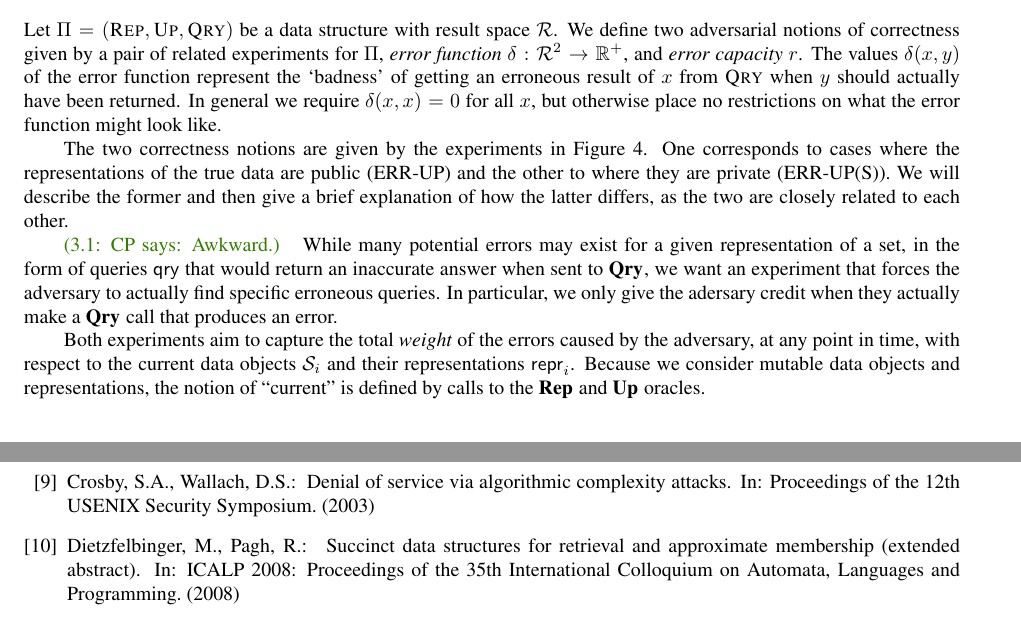
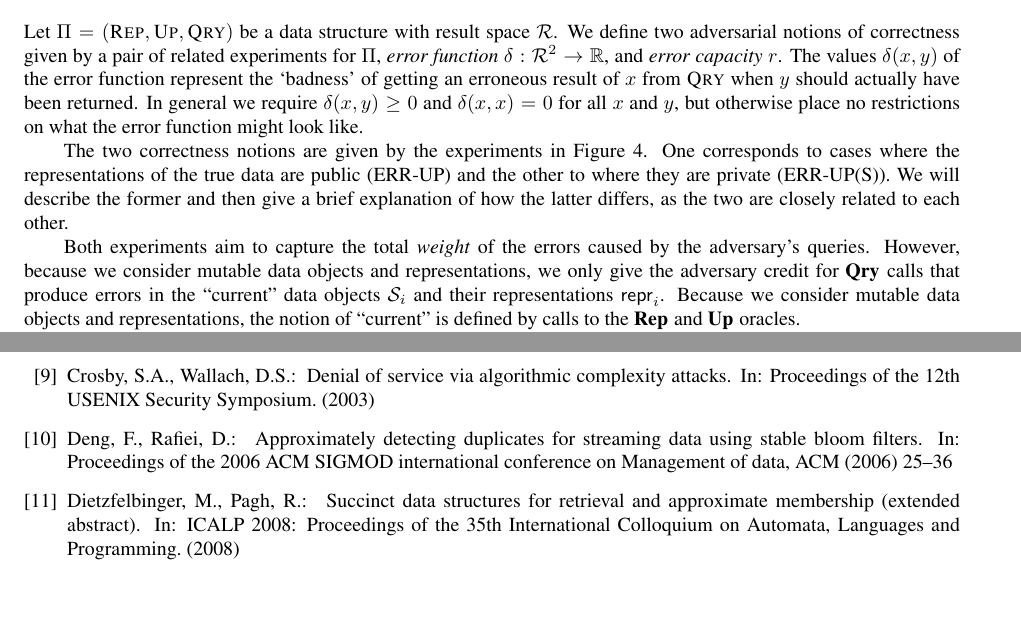
Before and after one commit to dmclayton/Mutable-Data-Structures, a LaTeX paper (mutable.tex, which reads correctness.tex): two parts of pages 7 and 28 of 32, joined at a grey line, cut so that both start at the same text, the shorter picture padded with empty space. Compiled offline with pdfLaTeX.

Commit message:
revision sections 2-3

```diff
--- a/correctness.tex
+++ b/correctness.tex
@@ -10,12 +10,12 @@
 Let $\struct=(\Rep,\Up,\Qry)$ be a data structure with result space~$\results$.
 %
 We define two adversarial notions of correctness given by a pair of related
-experiments for~$\struct$, \emph{error function} $\delta:\results^2 \to \R^+$,
-and \emph{error capacity}~$r$. The values $\delta(x,y)$ of the error function represent
-the `badness' of getting an erroneous result of $x$ from $\Qry$ when $y$ should
-actually have been returned. In general we require $\delta(x,x) = 0$ for all
-$x$, but otherwise place no restrictions on what the error function might look
-like.
+experiments for~$\struct$, \emph{error function} $\delta:\results^2 \to \R$,
+and \emph{error capacity}~$r$. The values $\delta(x,y)$ of the error function
+represent the `badness' of getting an erroneous result of $x$ from $\Qry$ when
+$y$ should actually have been returned. In general we require
+$\delta(x,y) \geq 0$ and $\delta(x,x) = 0$ for all $x$ and $y$, but otherwise
+place no restrictions on what the error function might look like.
 
 The two correctness notions are given by the experiments in
 Figure~\ref{fig:security}. One corresponds to cases where the representations of
@@ -23,18 +23,13 @@ the true data are public (\errep) and the other to where they are private
 (\erreps). We will describe the former and then give a brief explanation of how
 the latter differs, as the two are closely related to each other.
 
-\cpnote{Awkward.}
-While many potential errors may exist for a given representation of a set, in
-the form of queries $\qry$ that would return an inaccurate answer when sent to
-$\QRYO$, we want an experiment that forces the adversary to actually find
-specific erroneous queries. In particular, we only give the adersary credit when
-they actually make a $\QRYO$ call that produces an error.
-
-Both experiments aim to capture the total \emph{weight} of the errors caused by the
-adversary, at any point in time, with respect to the current data objects
-$\col_i$ and their representations $\pub_i$.  Because we consider mutable data
-objects and representations, the notion of ``current'' is defined by calls to
-the $\REPO$ and $\UPO$ oracles.
+Both experiments aim to capture the total \emph{weight} of the errors caused by
+the adversary's queries. However, because we consider mutable data objects and
+representations, we only give the adversary credit for $\QRYO$ calls that
+produce errors in the ``current'' data objects $\col_i$ and their
+representations $\pub_i$. Because we consider mutable data objects and
+representations, the notion of ``current'' is defined by calls to the $\REPO$
+and $\UPO$ oracles.
 
 To track errors, both experiments maintain an array $\err_i[]$ for every data
 object~$\col_i$ that has been defined.  Initially, $\err_i[]$ is implicitly
```
Also changed, not shown: syntax.tex (+2 -4 lines).
